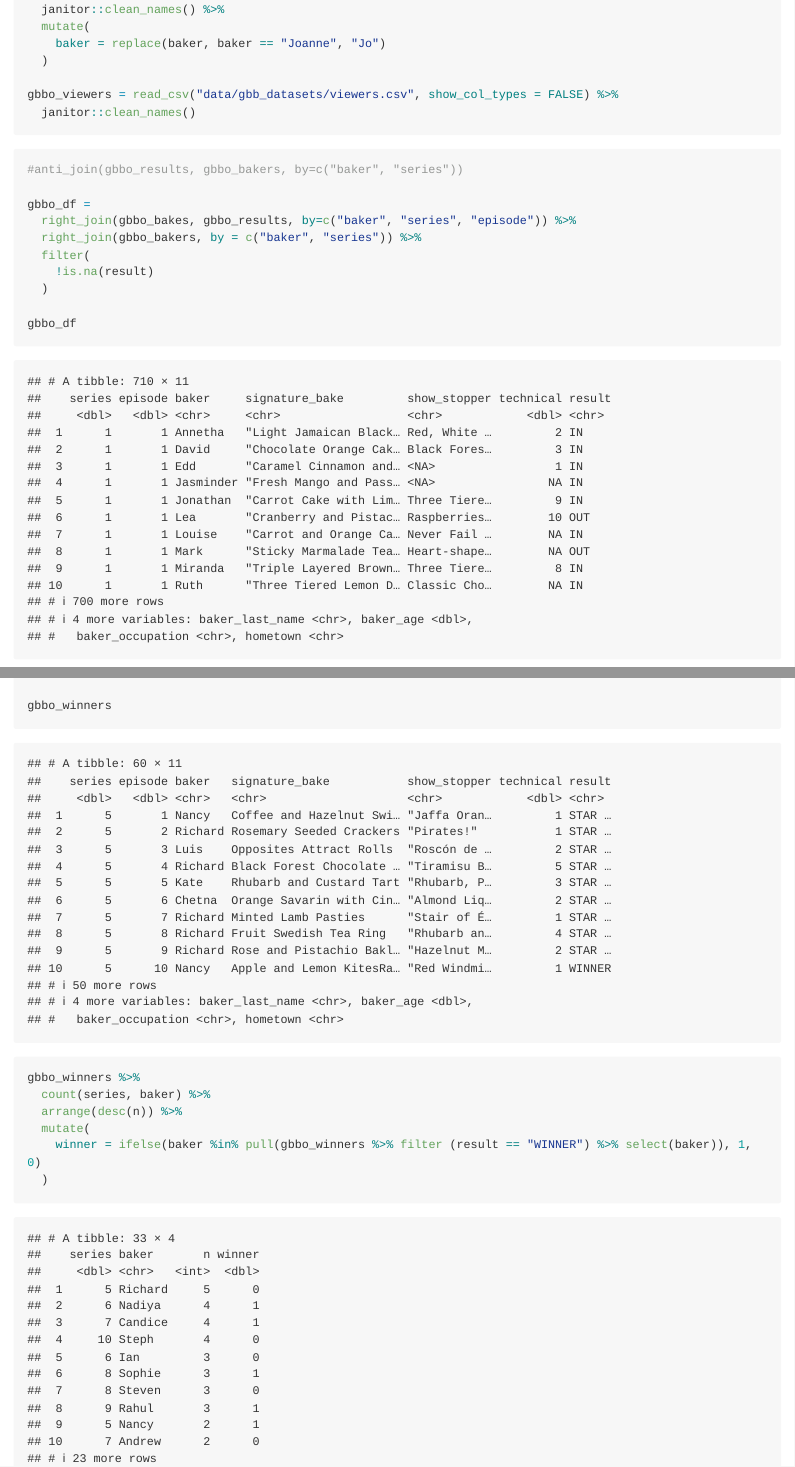
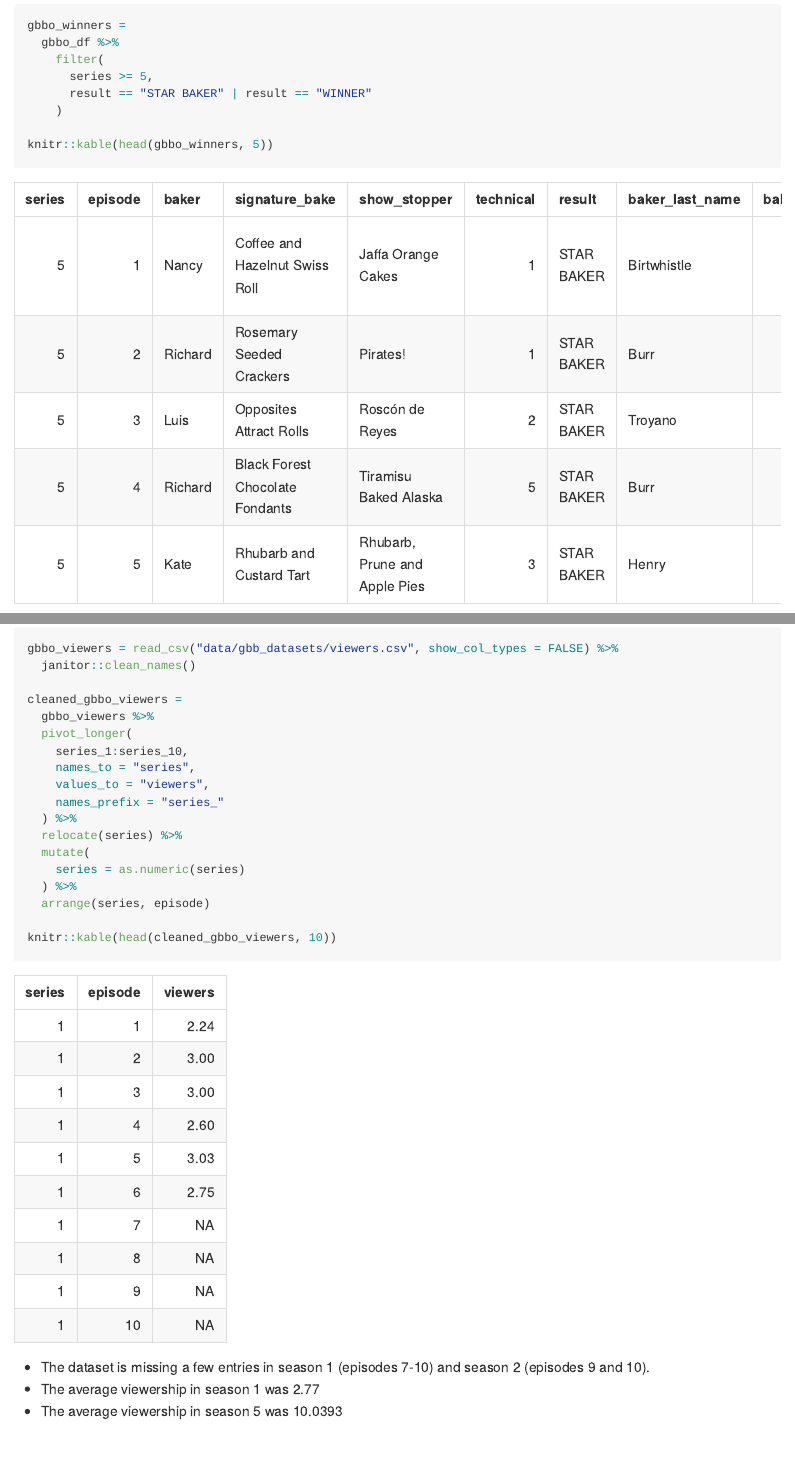
Before and after one commit to rysgpd/p8105_hw2_rs4338, an R Markdown document (p8105_hw2_rs4338.Rmd): the page in a window 1100 px wide, from 5150 px down before the commit and from 6760 px down after it, and a second part further down, joined at a grey line. The pictures show the output file p8105_hw2_rs4338.md that the author committed with the source, drawn offline in the style of GitHub; long lines of code are wrapped.

Commit message:
gbbo viewers part, cleaned up the rest

````diff
--- a/p8105_hw2_rs4338.Rmd
+++ b/p8105_hw2_rs4338.Rmd
@@ -161,10 +161,6 @@ gbbo_results = read_csv("data/gbb_datasets/results.csv",
   mutate(
     baker = replace(baker, baker == "Joanne", "Jo")
   )
-
-gbbo_viewers = read_csv("data/gbb_datasets/viewers.csv", show_col_types = FALSE) %>%
-  janitor::clean_names()
-
 ```
 
 ```{r}
@@ -209,7 +205,8 @@ gbbo_winners =
       result == "STAR BAKER" | result == "WINNER"
     )
 
-gbbo_winners
+knitr::kable(head(gbbo_winners, 5))
+
 
 gbbo_winners %>%
   count(series, baker) %>%
@@ -220,0 +220,23 @@ gbbo_winners %>%
+gbbo_viewers = read_csv("data/gbb_datasets/viewers.csv", show_col_types = FALSE) %>%
+  janitor::clean_names()
+
+cleaned_gbbo_viewers =
+  gbbo_viewers %>%
+  pivot_longer(
+    series_1:series_10,
+    names_to = "series",
+    values_to = "viewers",
+    names_prefix = "series_"
+  ) %>%
+  relocate(series) %>%
+  mutate(
+    series = as.numeric(series)
+  ) %>%
+  arrange(series, episode)
+
+knitr::kable(head(cleaned_gbbo_viewers, 10))
+```
+
+* The dataset is missing a few entries in season 1 (episodes 7-10) and season 2 (episodes 9 and 10).
+* The average viewership in season 1 was `r cleaned_gbbo_viewers %>% filter(series == 1) %>% summarize(Mean = mean(viewers, na.rm=TRUE))`
+* The average viewership in season 5 was `r cleaned_gbbo_viewers %>% filter(series == 5) %>% summarize(Mean = mean(viewers, na.rm=TRUE))`
````
Also changed, not shown: p8105_hw2_rs4338.md, p8105_hw2_rs4338.Rmd (4 more changed lines).
